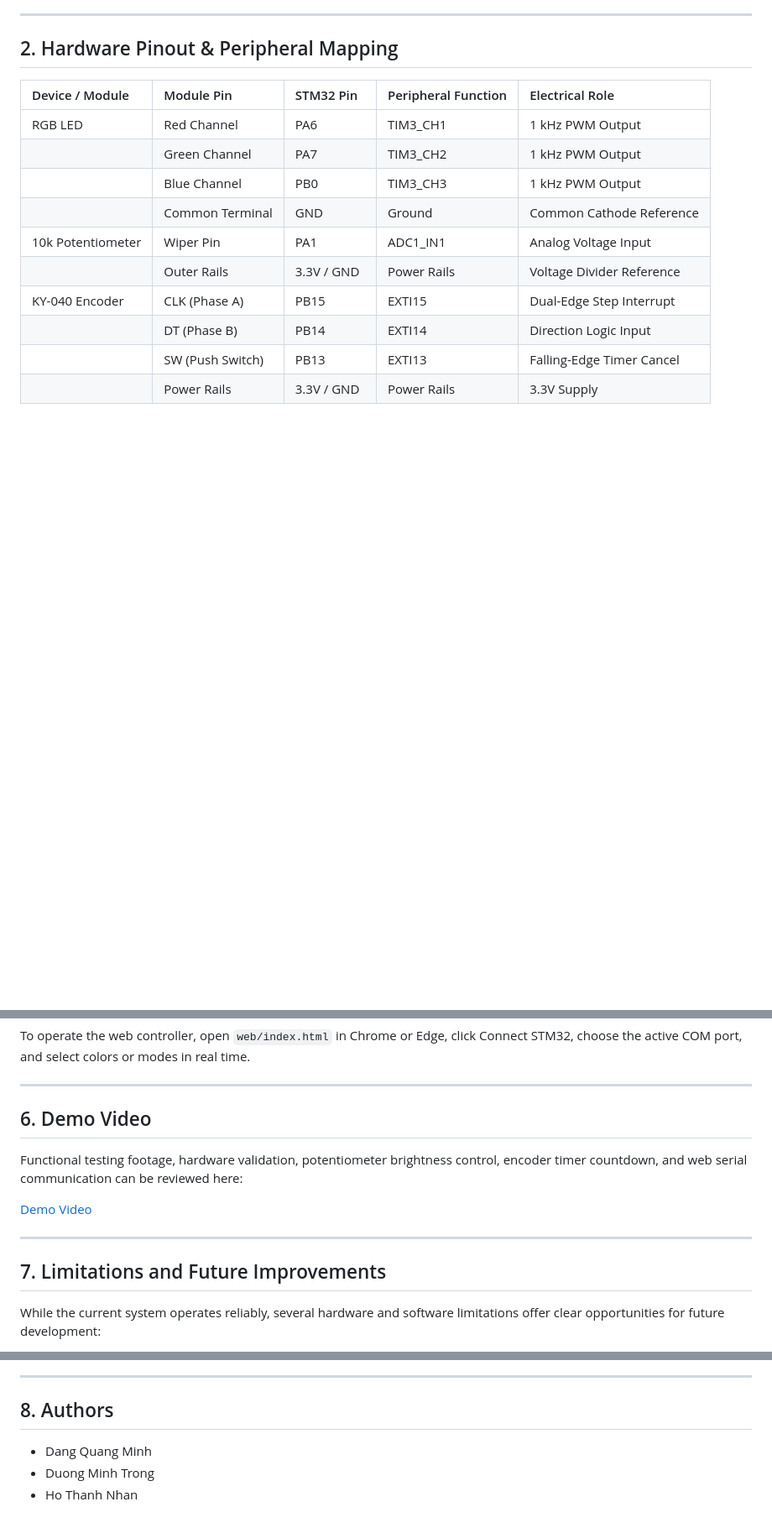
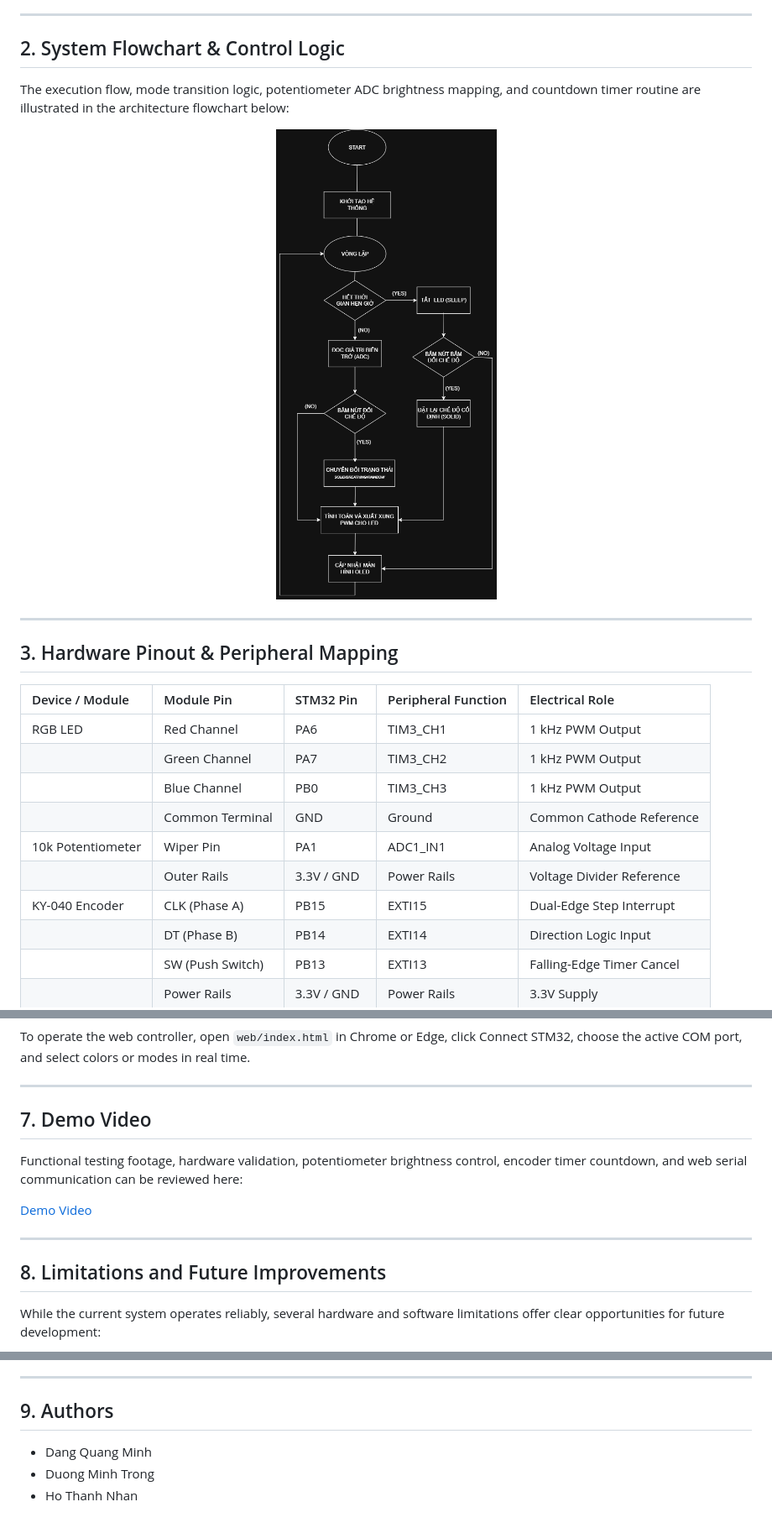
Before and after one commit to MinhDangEE/Multi-mode-RGB-Mood-Lamp, a Markdown page: README.md, 3 parts joined by grey strips. Shown at 84% size. Drawn GitHub-style; blank space fills up the shorter version.

Commit message:
docs: Add System Flowchart image to README.md

```diff
--- a/README.md
+++ b/README.md
@@ -12,7 +12,17 @@ TIM3 generates 1 kHz PWM across channels 1, 2, and 3 (PA6, PA7, PB0) for indepen
 
 ---
 
-## 2. Hardware Pinout & Peripheral Mapping
+## 2. System Flowchart & Control Logic
+
+The execution flow, mode transition logic, potentiometer ADC brightness mapping, and countdown timer routine are illustrated in the architecture flowchart below:
+
+<div align="center">
+  <img src="docs/images/RGB_lamp_general.png" alt="System Flowchart" width="550" />
+</div>
+
+---
+
+## 3. Hardware Pinout & Peripheral Mapping
 
 | Device / Module | Module Pin | STM32 Pin | Peripheral Function | Electrical Role |
 | :--- | :--- | :--- | :--- | :--- |
@@ -74,7 +84,7 @@ To operate the web controller, open `web/index.html` in Chrome or Edge, click Co
 
 ---
 
-## 6. Demo Video
+## 7. Demo Video
 
 Functional testing footage, hardware validation, potentiometer brightness control, encoder timer countdown, and web serial communication can be reviewed here:
 
@@ -82,7 +92,7 @@ Functional testing footage, hardware validation, potentiometer brightness contro
 
 ---
 
-## 7. Limitations and Future Improvements
+## 8. Limitations and Future Improvements
 
 While the current system operates reliably, several hardware and software limitations offer clear opportunities for future development:
 
@@ -94,7 +104,7 @@ While the current system operates reliably, several hardware and software limita
 
 ---
 
-## 8. Authors
+## 9. Authors
 
 - Dang Quang Minh
 - Duong Minh Trong
```
Also changed, not shown: other parts of README.md (+3 -3 lines).
